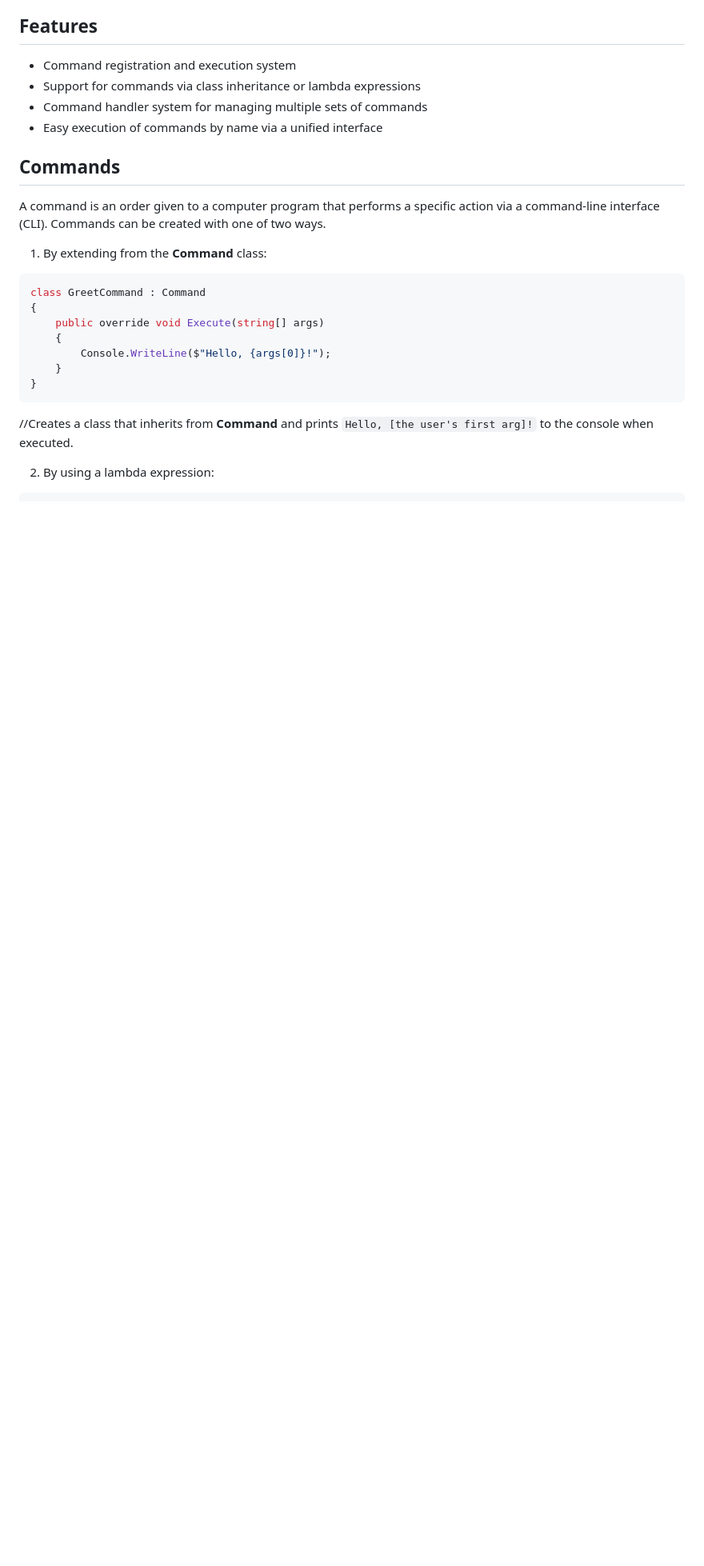
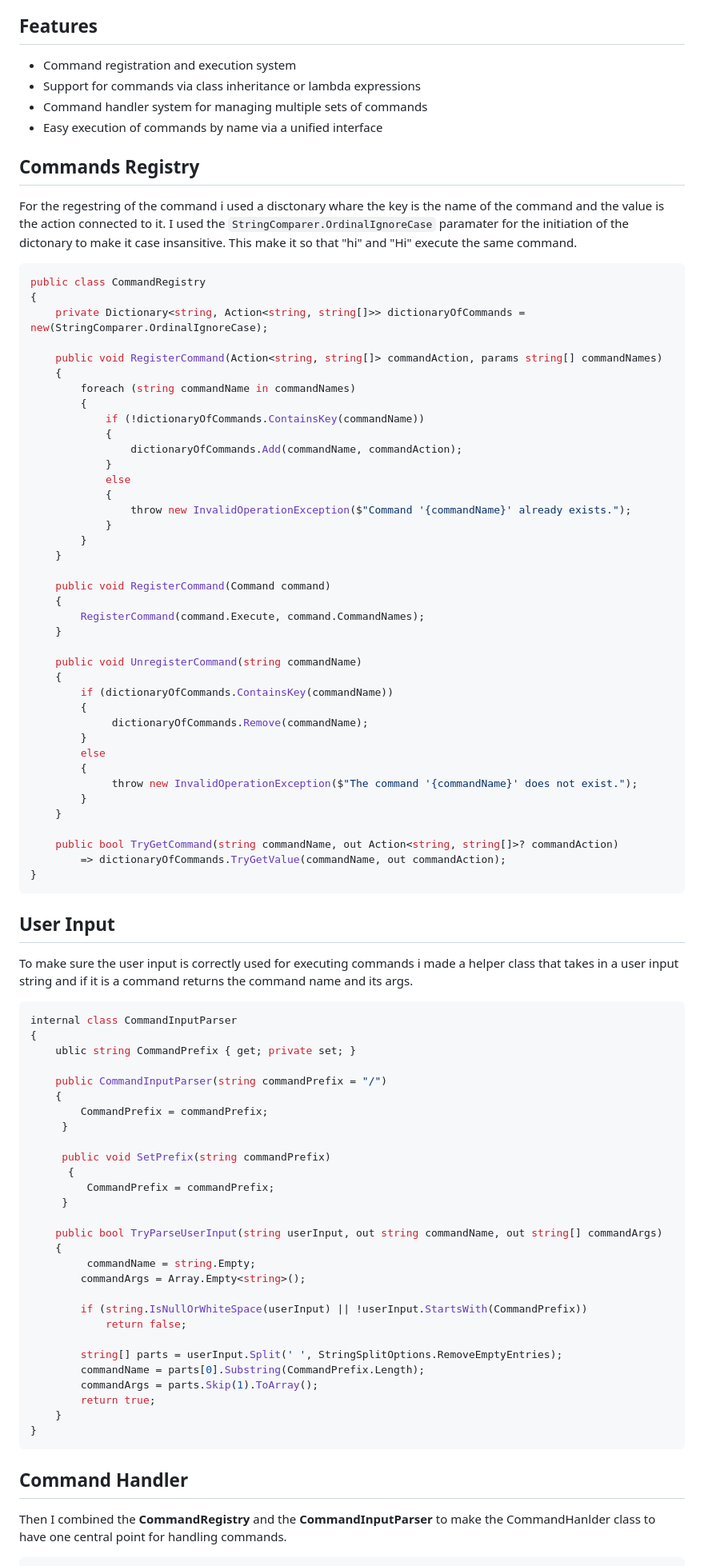
Before and after one commit to Entropire/entropire.github.io, a Markdown page: Content/SimpleCommands.md, the part around the change printed below. Shown: that part at 80% size. GitHub-like rendering; blank space fills up the shorter version.

````diff
--- a/Content/SimpleCommands.md
+++ b/Content/SimpleCommands.md
@@ -24,21 +24,84 @@ It also makes it easy to switch between command handlers so you can change activ
 - Command handler system for managing multiple sets of commands
 - Easy execution of commands by name via a unified interface
 
-## Commands
-A command is an order given to a computer program that performs a specific action via a command-line interface (CLI).
-Commands can be created with one of two ways.
+## Commands Registry
+For the regestring of the command i used a disctonary whare the key is the name of the command and the value is the action connected to it.
+I used the `StringComparer.OrdinalIgnoreCase` paramater for the initiation of the dictonary to make it case insansitive. This make it so that "hi" and "Hi" execute the same command.
+```cs
+public class CommandRegistry
+{
+    private Dictionary<string, Action<string, string[]>> dictionaryOfCommands = new(StringComparer.OrdinalIgnoreCase);
 
-1. By extending from the **Command** class:
+    public void RegisterCommand(Action<string, string[]> commandAction, params string[] commandNames)
+    {
+        foreach (string commandName in commandNames)
+        {
+            if (!dictionaryOfCommands.ContainsKey(commandName))
+            {
+                dictionaryOfCommands.Add(commandName, commandAction);
+            }
+            else
+            {
+                throw new InvalidOperationException($"Command '{commandName}' already exists.");
+            }
+        }
+    }
+
+    public void RegisterCommand(Command command)
+    {
+        RegisterCommand(command.Execute, command.CommandNames);
+    }
+
+    public void UnregisterCommand(string commandName)
+    {
+        if (dictionaryOfCommands.ContainsKey(commandName))
+        {
+             dictionaryOfCommands.Remove(commandName);
+        }
+        else
+        {
+             throw new InvalidOperationException($"The command '{commandName}' does not exist.");
+        }
+    }
+
+    public bool TryGetCommand(string commandName, out Action<string, string[]>? commandAction)
+        => dictionaryOfCommands.TryGetValue(commandName, out commandAction);
+}
+```
+
+## User Input
+To make sure the user input is correctly used for executing commands i made a helper class that takes in a user input string and if it is a command returns the command name and its args.
 ```cs
-class GreetCommand : Command
+internal class CommandInputParser
 {
-    public override void Execute(string[] args)
+    ublic string CommandPrefix { get; private set; }
+
+    public CommandInputParser(string commandPrefix = "/")
     {
-        Console.WriteLine($"Hello, {args[0]}!");
+        CommandPrefix = commandPrefix;
+     }
+
+     public void SetPrefix(string commandPrefix)
+      {
+         CommandPrefix = commandPrefix;
+     }
+
+    public bool TryParseUserInput(string userInput, out string commandName, out string[] commandArgs)
+    {
+         commandName = string.Empty;
+        commandArgs = Array.Empty<string>();
+
+        if (string.IsNullOrWhiteSpace(userInput) || !userInput.StartsWith(CommandPrefix))
+            return false;
+
+        string[] parts = userInput.Split(' ', StringSplitOptions.RemoveEmptyEntries);
+        commandName = parts[0].Substring(CommandPrefix.Length);
+        commandArgs = parts.Skip(1).ToArray();
+        return true;
     }
 }
 ```
-//Creates a class that inherits from **Command** and prints `Hello, [the user's first arg]!` to the console when executed.
 
-2. By using a lambda expression:
+## Command Handler
+Then I combined the **CommandRegistry** and the **CommandInputParser** to make the CommandHanlder class to have one central point for handling commands.
 ```cs
````
Also changed, not shown: other parts of Content/SimpleCommands.md (+65 -42 lines), Content/HungryNight.md (deleted, +0 -13 lines), Content/NotEntropire.md (+5 -1 lines), Content/Img/SimpleCommands/Example.gif, 14 other files.
